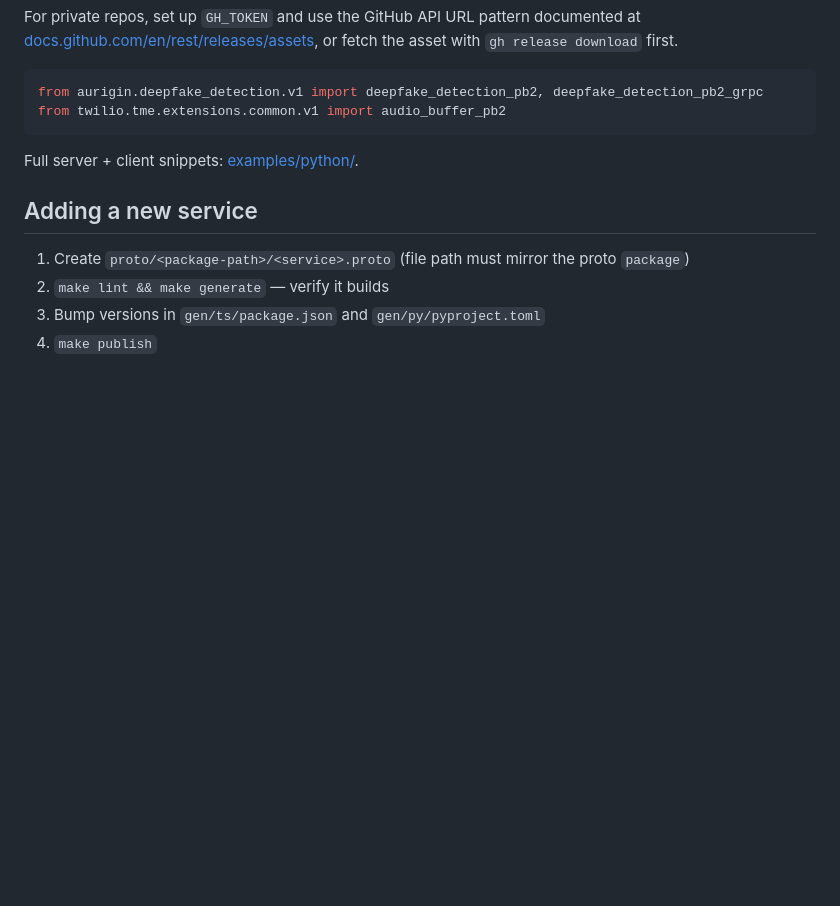
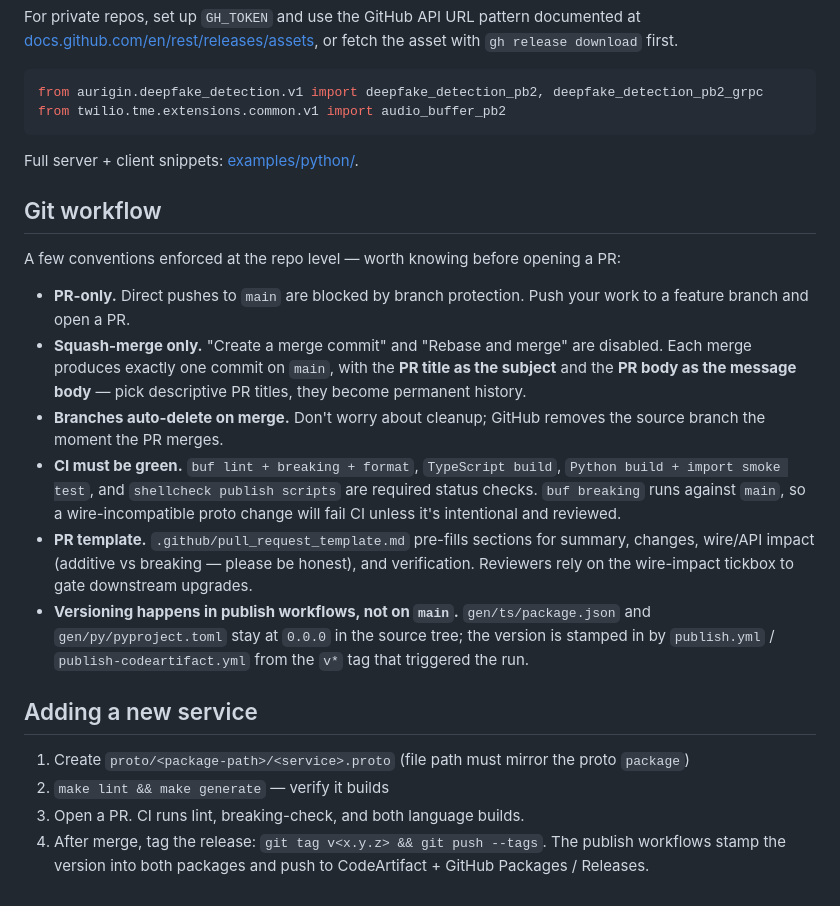
Before and after one commit to Aurigin-ai/aurigin-protos, a Markdown page: README.md, the part around the change. Rendered like a GitHub page; blank space fills up the shorter version.

Commit message:
docs: add Git workflow section to README
Documents the conventions enforced at the repo level:
- PR-only (branch protection on main)
- squash-merge only, PR title -> commit subject, body -> message
- branch auto-delete on merge
- required CI contexts (buf, TS, Python, shellcheck)
- buf breaking compares against main, so wire-incompatible changes fail CI
- pull_request_template.md surfaces wire-impact for reviewers
- versions are stamped by publish workflows from v* tags, not committed

Also rewrite step 3 of "Adding a new service" so it reflects the
tag-driven publish flow instead of the now-obsolete manual version bump.

```diff
--- a/README.md
+++ b/README.md
@@ -222,9 +222,20 @@ from twilio.tme.extensions.common.v1 import audio_buffer_pb2
 
 Full server + client snippets: [examples/python/](examples/python/).
 
+## Git workflow
+
+A few conventions enforced at the repo level — worth knowing before opening a PR:
+
+- **PR-only.** Direct pushes to `main` are blocked by branch protection. Push your work to a feature branch and open a PR.
+- **Squash-merge only.** "Create a merge commit" and "Rebase and merge" are disabled. Each merge produces exactly one commit on `main`, with the **PR title as the subject** and the **PR body as the message body** — pick descriptive PR titles, they become permanent history.
+- **Branches auto-delete on merge.** Don't worry about cleanup; GitHub removes the source branch the moment the PR merges.
+- **CI must be green.** `buf lint + breaking + format`, `TypeScript build`, `Python build + import smoke test`, and `shellcheck publish scripts` are required status checks. `buf breaking` runs against `main`, so a wire-incompatible proto change will fail CI unless it's intentional and reviewed.
+- **PR template.** `.github/pull_request_template.md` pre-fills sections for summary, changes, wire/API impact (additive vs breaking — please be honest), and verification. Reviewers rely on the wire-impact tickbox to gate downstream upgrades.
+- **Versioning happens in publish workflows, not on `main`.** `gen/ts/package.json` and `gen/py/pyproject.toml` stay at `0.0.0` in the source tree; the version is stamped in by `publish.yml` / `publish-codeartifact.yml` from the `v*` tag that triggered the run.
+
 ## Adding a new service
 
 1. Create `proto/<package-path>/<service>.proto` (file path must mirror the proto `package`)
 2. `make lint && make generate` — verify it builds
-3. Bump versions in `gen/ts/package.json` and `gen/py/pyproject.toml`
-4. `make publish`
+3. Open a PR. CI runs lint, breaking-check, and both language builds.
+4. After merge, tag the release: `git tag v<x.y.z> && git push --tags`. The publish workflows stamp the version into both packages and push to CodeArtifact + GitHub Packages / Releases.
```
